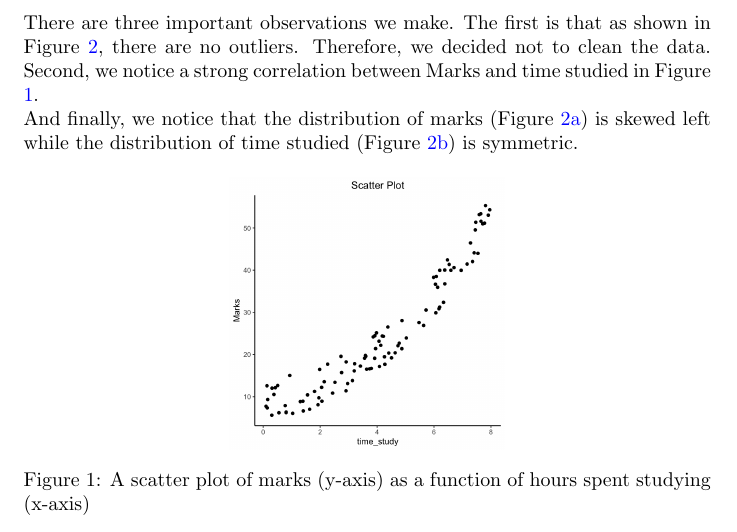
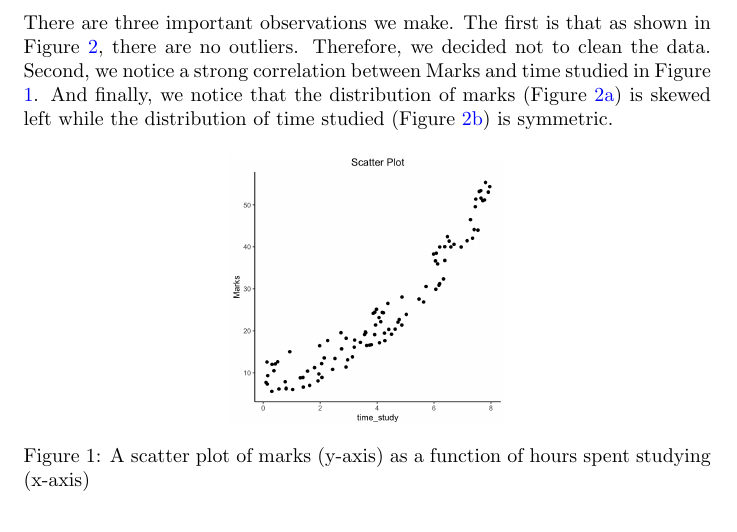
Before and after one commit to mshki/math-456, a LaTeX document (essay_1/essay.tex): part of page 2 of 5, cut so that both start at the same text. Compiled offline with pdfLaTeX.

Commit message:
removed space

```diff
--- a/essay_1/essay.tex
+++ b/essay_1/essay.tex
@@ -34,7 +34,7 @@ A scatter plot for our chosen data is shown below in Figure \ref{fig:scatterplot
 The box plots of marks and time studied are shown in Figure \ref{fig:boxplots}. \\
 
 \noindent There are three important observations we make. The first is that as shown in Figure \ref{fig:boxplots}, there are no outliers. Therefore, we decided not to clean the data.
-Second, we notice a strong correlation between Marks and time studied in Figure \ref{fig:scatterplot}. \\
+Second, we notice a strong correlation between Marks and time studied in Figure \ref{fig:scatterplot}.
 And finally, we notice that the distribution of marks (Figure \ref{fig:boxplotMarks}) is skewed left while the distribution of time studied (Figure \ref{fig:boxplotTime}) is symmetric.
 
 
```
